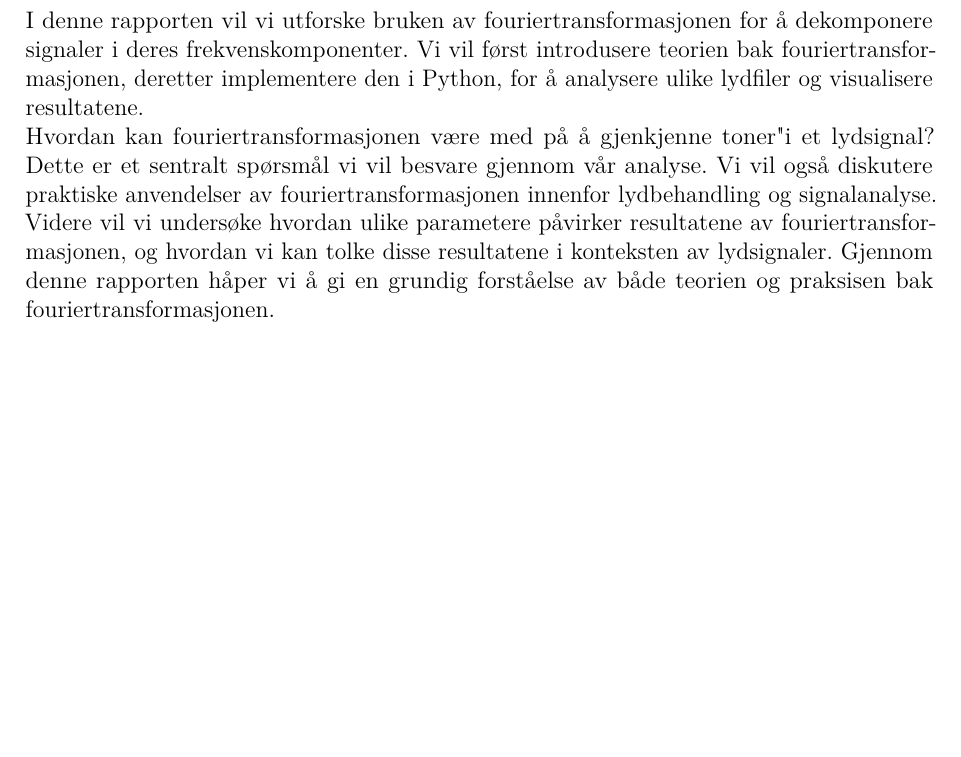
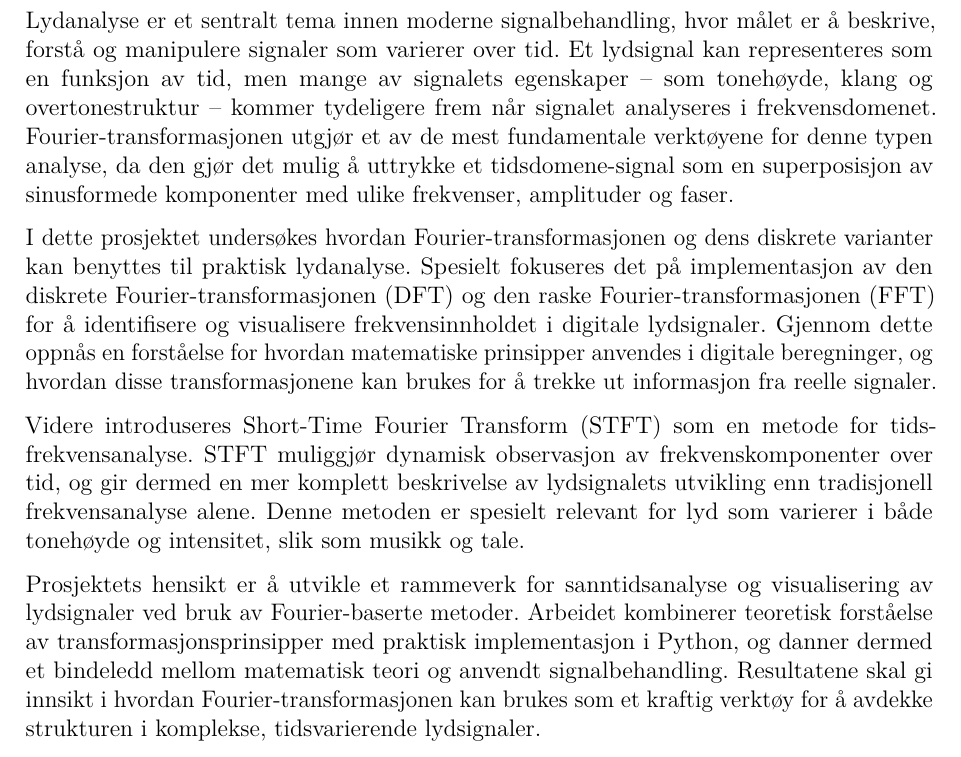
Before and after one commit to Yonatan1717/MM2-Pitch_Perfect, a LaTeX document (Rapport/main.tex, which reads Rapport/sections/innledning.tex): part of page 4 of 16, cut at the place of the change, the shorter picture padded with empty space. Compiled offline with pdfLaTeX.

Commit message:
innledning

```diff
--- a/Rapport/sections/innledning.tex
+++ b/Rapport/sections/innledning.tex
@@ -1,2 +1,8 @@
 \section{Innledning}
-I denne rapporten vil vi utforske bruken av fouriertransformasjonen for å dekomponere signaler i deres frekvenskomponenter. Vi vil først introdusere teorien bak fouriertransformasjonen, deretter implementere den i Python, for å analysere ulike lydfiler og visualisere resultatene. \\ Hvordan kan fouriertransformasjonen være med på å gjenkjenne "toner" i et lydsignal? Dette er et sentralt spørsmål vi vil besvare gjennom vår analyse. Vi vil også diskutere praktiske anvendelser av fouriertransformasjonen innenfor lydbehandling og signalanalyse. Videre vil vi undersøke hvordan ulike parametere påvirker resultatene av fouriertransformasjonen, og hvordan vi kan tolke disse resultatene i konteksten av lydsignaler. Gjennom denne rapporten håper vi å gi en grundig forståelse av både teorien og praksisen bak fouriertransformasjonen.
+Lydanalyse er et sentralt tema innen moderne signalbehandling, hvor målet er å beskrive, forstå og manipulere signaler som varierer over tid. Et lydsignal kan representeres som en funksjon av tid, men mange av signalets egenskaper – som tonehøyde, klang og overtonestruktur – kommer tydeligere frem når signalet analyseres i frekvensdomenet. Fourier-transformasjonen utgjør et av de mest fundamentale verktøyene for denne typen analyse, da den gjør det mulig å uttrykke et tidsdomene-signal som en superposisjon av sinusformede komponenter med ulike frekvenser, amplituder og faser.
+
+I dette prosjektet undersøkes hvordan Fourier-transformasjonen og dens diskrete varianter kan benyttes til praktisk lydanalyse. Spesielt fokuseres det på implementasjon av den diskrete Fourier-transformasjonen (DFT) og den raske Fourier-transformasjonen (FFT) for å identifisere og visualisere frekvensinnholdet i digitale lydsignaler. Gjennom dette oppnås en forståelse for hvordan matematiske prinsipper anvendes i digitale beregninger, og hvordan disse transformasjonene kan brukes for å trekke ut informasjon fra reelle signaler.
+
+Videre introduseres Short-Time Fourier Transform (STFT) som en metode for tids-frekvensanalyse. STFT muliggjør dynamisk observasjon av frekvenskomponenter over tid, og gir dermed en mer komplett beskrivelse av lydsignalets utvikling enn tradisjonell frekvensanalyse alene. Denne metoden er spesielt relevant for lyd som varierer i både tonehøyde og intensitet, slik som musikk og tale.
+
+Prosjektets hensikt er å utvikle et rammeverk for sanntidsanalyse og visualisering av lydsignaler ved bruk av Fourier-baserte metoder. Arbeidet kombinerer teoretisk forståelse av transformasjonsprinsipper med praktisk implementasjon i Python, og danner dermed et bindeledd mellom matematisk teori og anvendt signalbehandling. Resultatene skal gi innsikt i hvordan Fourier-transformasjonen kan brukes som et kraftig verktøy for å avdekke strukturen i komplekse, tidsvarierende lydsignaler.
```
